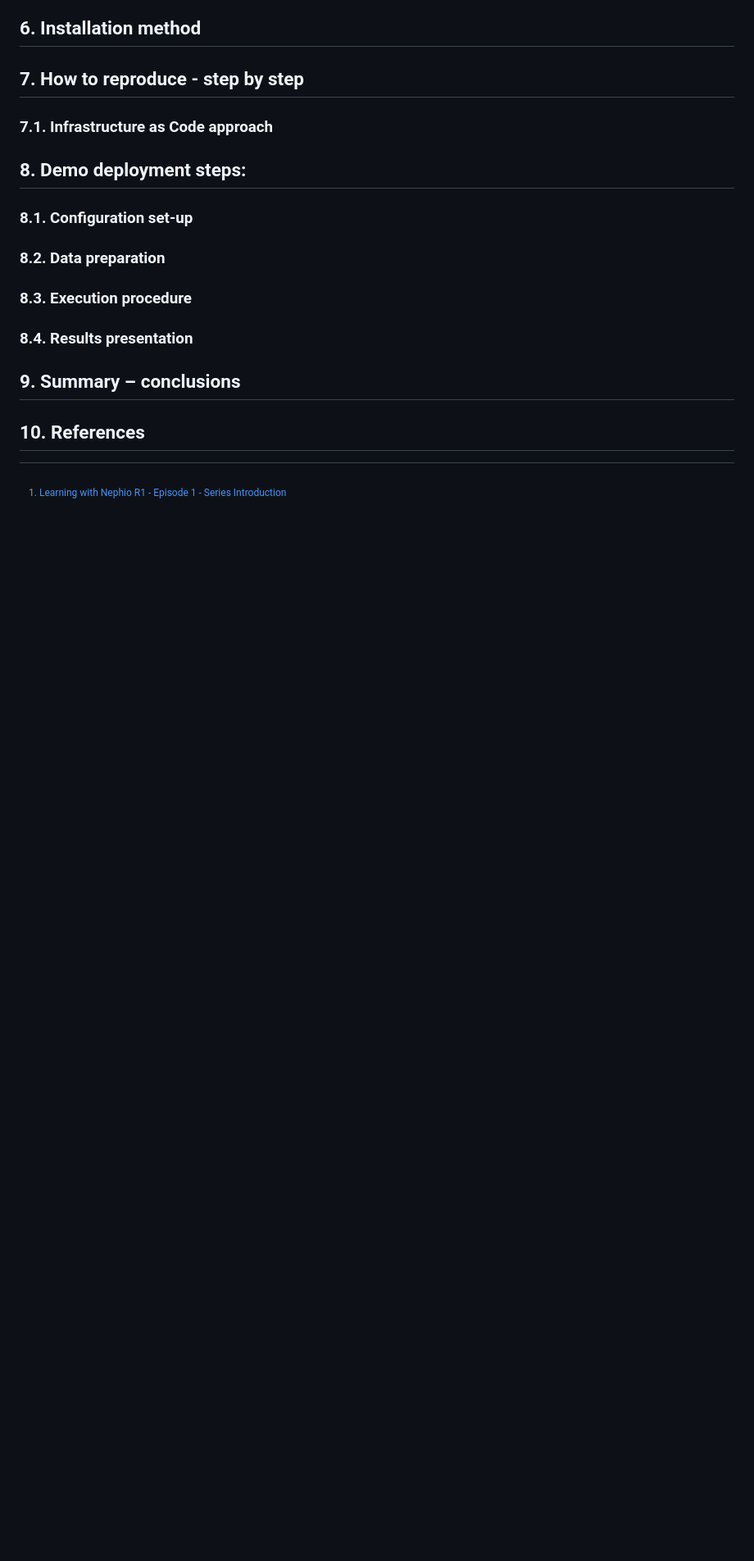
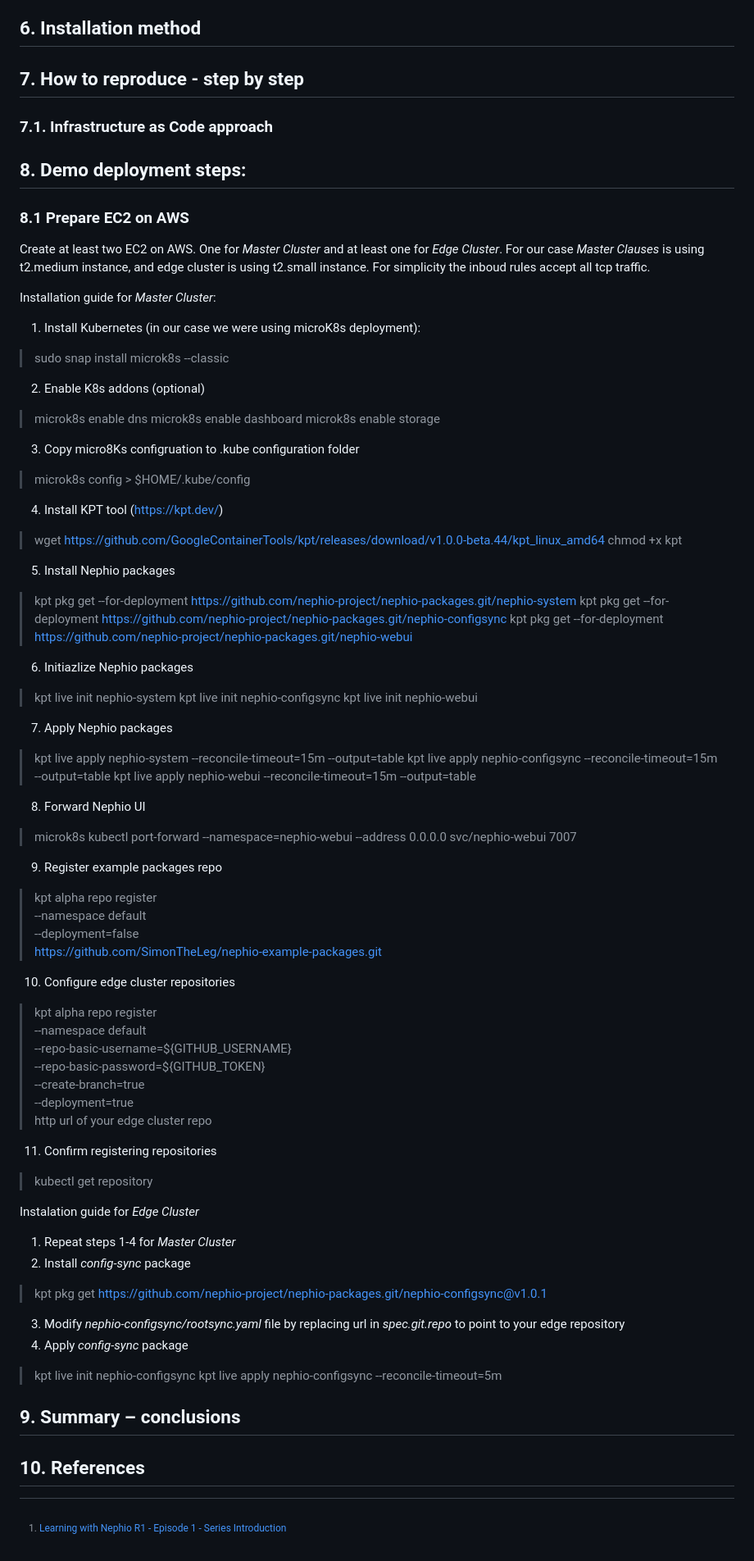
Before and after one commit to Darnok00/NephioProjectSuu, a Markdown page: README.md, the part around the change. Shown: that part at 82% size. Drawn GitHub-style; blank space fills up the shorter version.

Commit message:
instalation guide

```diff
--- a/README.md
+++ b/README.md
@@ -132,21 +132,63 @@ The configuration of the projects will be saved in yaml. The so-called base conf
 ## 8. Demo deployment steps:
 
 
+### 8.1 Prepare EC2 on AWS
 
-### 8.1. Configuration set-up
+Create at least two EC2 on AWS. One for *Master Cluster* and at least one for *Edge Cluster*. For our case *Master Clauses* is using t2.medium instance, and edge cluster is using t2.small instance. For simplicity the inboud rules accept all tcp traffic.
 
+Installation guide for *Master Cluster*:
 
+1. Install Kubernetes (in our case we were using microK8s deployment):
+> sudo snap install microk8s --classic
+2. Enable K8s addons (optional)
+> microk8s enable dns
+> microk8s enable dashboard
+> microk8s enable storage
+3. Copy micro8Ks configruation to .kube configuration folder
+> microk8s config > $HOME/.kube/config
+4. Install KPT tool (https://kpt.dev/)
+> wget https://github.com/GoogleContainerTools/kpt/releases/download/v1.0.0-beta.44/kpt_linux_amd64
+> chmod +x kpt
+5. Install Nephio packages
+> kpt pkg get --for-deployment https://github.com/nephio-project/nephio-packages.git/nephio-system
+> kpt pkg get --for-deployment https://github.com/nephio-project/nephio-packages.git/nephio-configsync
+> kpt pkg get --for-deployment https://github.com/nephio-project/nephio-packages.git/nephio-webui
+6. Initiazlize Nephio packages
+> kpt live init nephio-system
+> kpt live init nephio-configsync
+> kpt live init nephio-webui
+7. Apply Nephio packages
+> kpt live apply nephio-system --reconcile-timeout=15m --output=table
+> kpt live apply nephio-configsync --reconcile-timeout=15m --output=table
+> kpt live apply nephio-webui --reconcile-timeout=15m --output=table
+8. Forward Nephio UI
+> microk8s kubectl port-forward --namespace=nephio-webui --address 0.0.0.0 svc/nephio-webui 7007
+9. Register example packages repo
+>kpt alpha repo register \
+  --namespace default \
+  --deployment=false \
+  https://github.com/SimonTheLeg/nephio-example-packages.git
+10. Configure edge cluster repositories
+> kpt alpha repo register \
+  --namespace default \
+  --repo-basic-username=${GITHUB_USERNAME} \
+  --repo-basic-password=${GITHUB_TOKEN} \
+  --create-branch=true \
+  --deployment=true \
+  http url of your edge cluster repo
 
-### 8.2. Data preparation
+11. Confirm registering repositories
+> kubectl get repository
 
+Instalation guide for *Edge Cluster*
 
-
-### 8.3. Execution procedure
-
-
-
-### 8.4. Results presentation
-
+1. Repeat steps 1-4 for *Master Cluster*
+2. Install *config-sync* package
+>kpt pkg get https://github.com/nephio-project/nephio-packages.git/nephio-configsync@v1.0.1
+3. Modify *nephio-configsync/rootsync.yaml* file by replacing url in *spec.git.repo* to point to your edge repository
+4. Apply *config-sync* package
+> kpt live init nephio-configsync
+> kpt live apply nephio-configsync --reconcile-timeout=5m
 
 
 ## 9. Summary – conclusions
```
